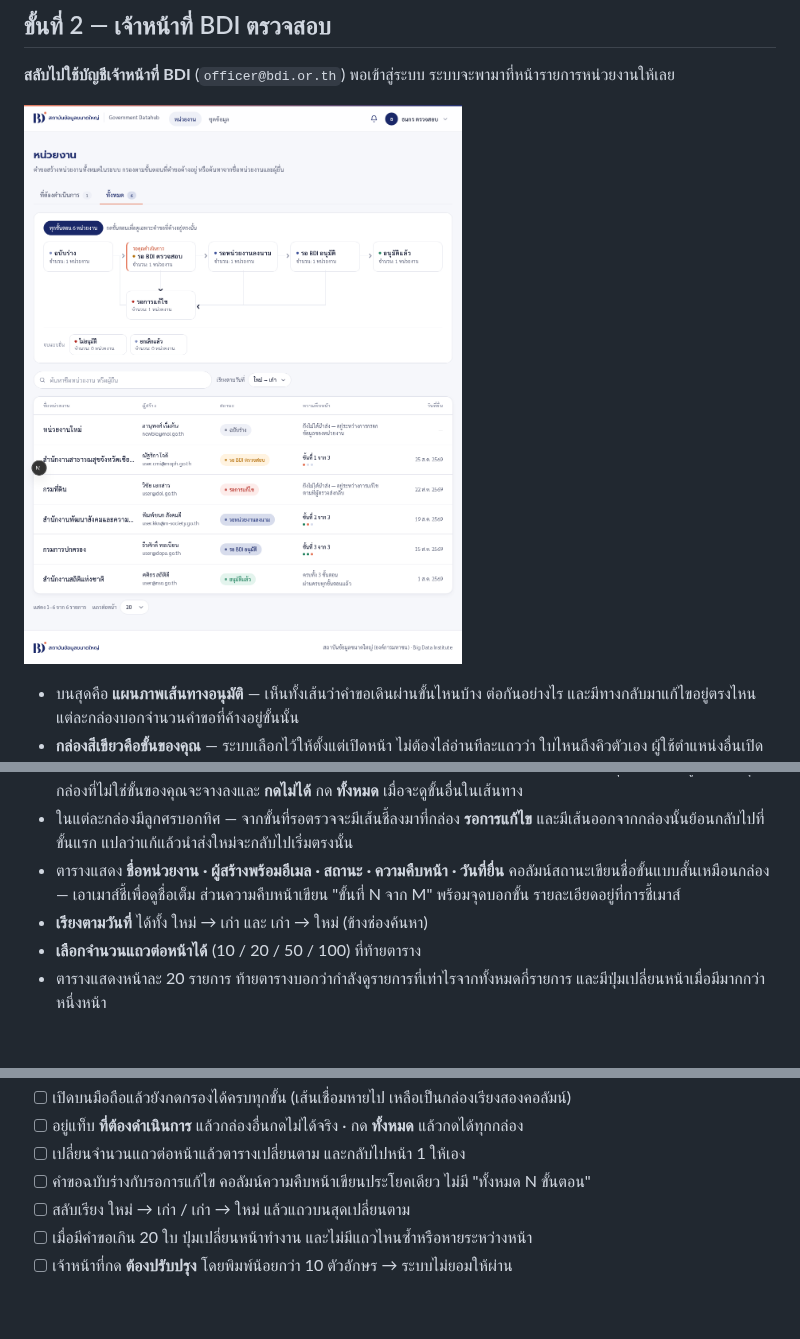
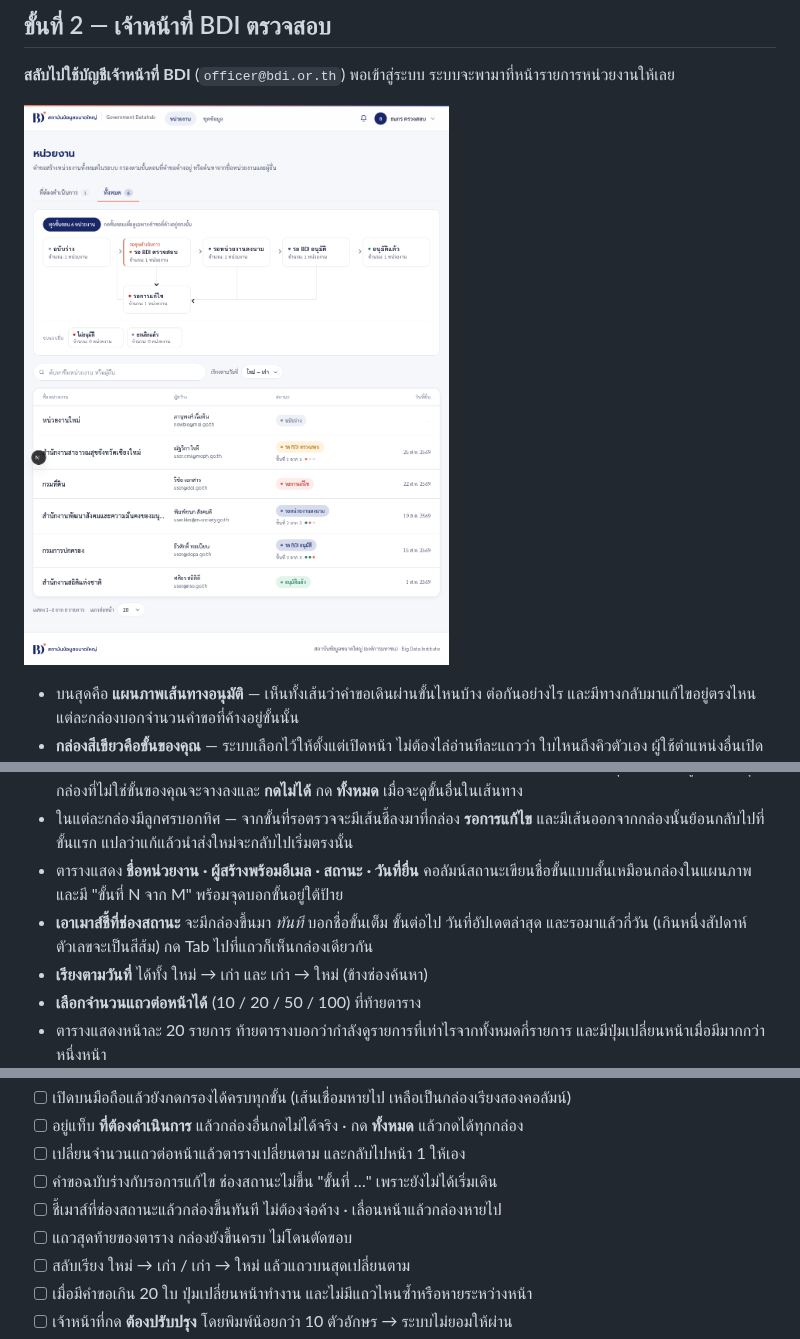
Before and after one commit to Thammasorn/bdi-government-data-hub, a Markdown page: docs/14-tester-manual-journey-b.md, 3 parts joined by grey strips. GitHub-like rendering; pictures changed too: docs/images/manual/b10-officer-org-list.png; blank space fills up the shorter version.

```diff
--- a/docs/14-tester-manual-journey-b.md
+++ b/docs/14-tester-manual-journey-b.md
@@ -176,9 +176,12 @@
   **กดไม่ได้** กด **ทั้งหมด** เมื่อจะดูขั้นอื่นในเส้นทาง
 - ในแต่ละกล่องมีลูกศรบอกทิศ — จากขั้นที่รอตรวจจะมีเส้นชี้ลงมาที่กล่อง **รอการแก้ไข**
   และมีเส้นออกจากกล่องนั้นย้อนกลับไปที่ขั้นแรก แปลว่าแก้แล้วนำส่งใหม่จะกลับไปเริ่มตรงนั้น
-- ตารางแสดง **ชื่อหน่วยงาน · ผู้สร้างพร้อมอีเมล · สถานะ · ความคืบหน้า · วันที่ยื่น**
-  คอลัมน์สถานะเขียนชื่อขั้นแบบสั้นเหมือนกล่อง — เอาเมาส์ชี้เพื่อดูชื่อเต็ม
-  ส่วนความคืบหน้าเขียน "ขั้นที่ N จาก M" พร้อมจุดบอกขั้น รายละเอียดอยู่ที่การชี้เมาส์
+- ตารางแสดง **ชื่อหน่วยงาน · ผู้สร้างพร้อมอีเมล · สถานะ · วันที่ยื่น**
+  คอลัมน์สถานะเขียนชื่อขั้นแบบสั้นเหมือนกล่องในแผนภาพ และมี "ขั้นที่ N จาก M"
+  พร้อมจุดบอกขั้นอยู่ใต้ป้าย
+- **เอาเมาส์ชี้ที่ช่องสถานะ** จะมีกล่องขึ้นมา *ทันที* บอกชื่อขั้นเต็ม ขั้นต่อไป
+  วันที่อัปเดตล่าสุด และรอมาแล้วกี่วัน (เกินหนึ่งสัปดาห์ตัวเลขจะเป็นสีส้ม)
+  กด Tab ไปที่แถวก็เห็นกล่องเดียวกัน
 - **เรียงตามวันที่** ได้ทั้ง ใหม่ → เก่า และ เก่า → ใหม่ (ข้างช่องค้นหา)
 - **เลือกจำนวนแถวต่อหน้าได้** (10 / 20 / 50 / 100) ที่ท้ายตาราง
 - ตารางแสดงหน้าละ 20 รายการ ท้ายตารางบอกว่ากำลังดูรายการที่เท่าไรจากทั้งหมดกี่รายการ
@@ -333,7 +336,9 @@
 - [ ] เปิดบนมือถือแล้วยังกดกรองได้ครบทุกขั้น (เส้นเชื่อมหายไป เหลือเป็นกล่องเรียงสองคอลัมน์)
 - [ ] อยู่แท็บ **ที่ต้องดำเนินการ** แล้วกล่องอื่นกดไม่ได้จริง · กด **ทั้งหมด** แล้วกดได้ทุกกล่อง
 - [ ] เปลี่ยนจำนวนแถวต่อหน้าแล้วตารางเปลี่ยนตาม และกลับไปหน้า 1 ให้เอง
-- [ ] คำขอฉบับร่างกับรอการแก้ไข คอลัมน์ความคืบหน้าเขียนประโยคเดียว ไม่มี "ทั้งหมด N ขั้นตอน"
+- [ ] คำขอฉบับร่างกับรอการแก้ไข ช่องสถานะไม่ขึ้น "ขั้นที่ …" เพราะยังไม่ได้เริ่มเดิน
+- [ ] ชี้เมาส์ที่ช่องสถานะแล้วกล่องขึ้นทันที ไม่ต้องจ่อค้าง · เลื่อนหน้าแล้วกล่องหายไป
+- [ ] แถวสุดท้ายของตาราง กล่องยังขึ้นครบ ไม่โดนตัดขอบ
 - [ ] สลับเรียง ใหม่ → เก่า / เก่า → ใหม่ แล้วแถวบนสุดเปลี่ยนตาม
 - [ ] เมื่อมีคำขอเกิน 20 ใบ ปุ่มเปลี่ยนหน้าทำงาน และไม่มีแถวไหนซ้ำหรือหายระหว่างหน้า
 - [ ] เจ้าหน้าที่กด **ต้องปรับปรุง** โดยพิมพ์น้อยกว่า 10 ตัวอักษร → ระบบไม่ยอมให้ผ่าน
```
Also changed, not shown: CLAUDE.md (+22 -5 lines), docs/images/manual/c10-officer-dataset-list.png, 1 other file.
